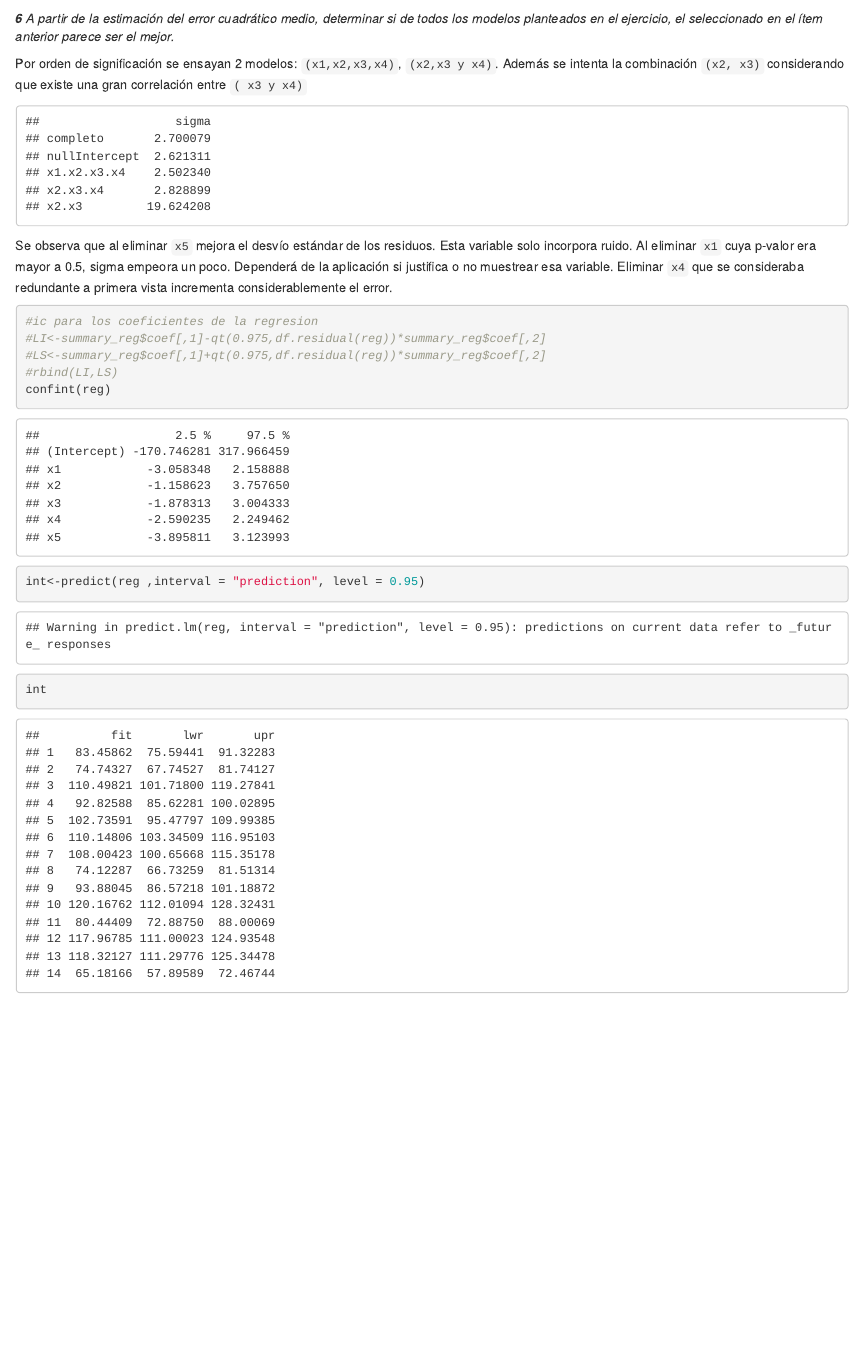
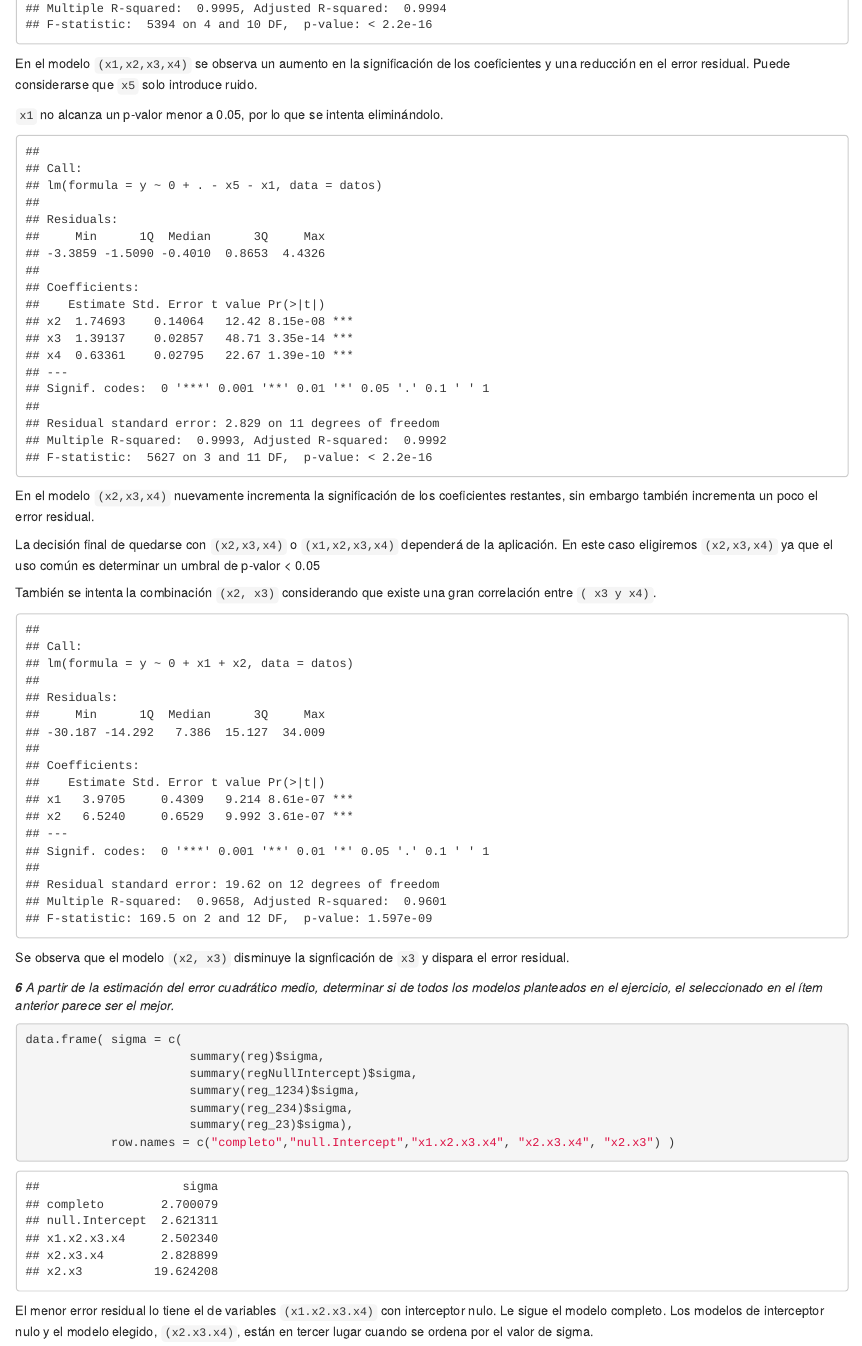
Before and after one commit to xvan/AprendizajeEstadistico, an R Markdown document (Ejercicio7.Rmd): the page in a window 1100 px wide, from 3060 px down before the commit and from 3440 px down after it. Rendered offline with R 4.5, knitr and Pandoc, with nearby package versions.

````diff
--- a/Ejercicio7.Rmd
+++ b/Ejercicio7.Rmd
@@ -63,7 +63,3 @@
 
 _**5** Plantear un nuevo modelo en el que intervengan aquellas variables que contribuyen significativamente y estimar los parámetros por mínimos cuadrados. ¿Qué modelo elegiría finalmente?_
 
-_**6**  A partir de la estimación del error cuadrático medio, determinar si de todos los modelos planteados en el ejercicio, el seleccionado en el ítem anterior parece ser el mejor._
-
-Por orden de significación se ensayan 2 modelos: `(x1,x2,x3,x4)`, `(x2,x3 y x4)`.
-Además se intenta la combinación `(x2, x3)` considerando que existe una gran correlación entre `( x3 y x4)`
@@ -77,27 +80,35 @@
+En el modelo `(x1,x2,x3,x4)` se observa un aumento en la significación de los coeficientes y una reducción en el error residual. Puede considerarse que `x5` solo introduce ruido.
+
+`x1` no alcanza un p-valor menor a 0.05, por lo que se intenta eliminándolo.
+
+```{r, echo=FALSE}
+summary(reg_234)
+```
+En el modelo `(x2,x3,x4)` nuevamente incrementa la significación de los coeficientes restantes, sin embargo también incrementa un poco el error residual.
+
+La decisión final de quedarse con `(x2,x3,x4)` o `(x1,x2,x3,x4)` dependerá de la aplicación. En este caso eligiremos `(x2,x3,x4)` ya que el uso común es determinar un umbral de p-valor < 0.05
+
+
+También se intenta la combinación `(x2, x3)` considerando que existe una gran correlación entre `( x3 y x4)`.
+
+```{r, echo=FALSE}
+summary(reg_23)
+```
+
+Se observa que el modelo `(x2, x3)` disminuye la signficación de `x3` y dispara el error residual.
+
+_**6**  A partir de la estimación del error cuadrático medio, determinar si de todos los modelos planteados en el ejercicio, el seleccionado en el ítem anterior parece ser el mejor._
+
+
+```{r}
 data.frame( sigma = c(
                        summary(reg)$sigma,
                        summary(regNullIntercept)$sigma,
                        summary(reg_1234)$sigma,
                        summary(reg_234)$sigma,
                        summary(reg_23)$sigma),
-            row.names = c("completo","nullIntercept","x1.x2.x3.x4", "x2.x3.x4", "x2.x3") )
+            row.names = c("completo","null.Intercept","x1.x2.x3.x4", "x2.x3.x4", "x2.x3") )
 ```
 
-Se observa que al eliminar `x5` mejora el desvío estándar de los residuos. Esta variable solo incorpora ruido.
-Al eliminar `x1` cuya p-valor era mayor a 0.5, sigma empeora un poco. Dependerá de la aplicación si justifica o no muestrear esa variable.
-Eliminar `x4` que se consideraba redundante a primera vista incrementa considerablemente el error.
-
-
-
-```{r}
-#ic para los coeficientes de la regresion
-#LI<-summary_reg$coef[,1]-qt(0.975,df.residual(reg))*summary_reg$coef[,2]
-#LS<-summary_reg$coef[,1]+qt(0.975,df.residual(reg))*summary_reg$coef[,2]
-#rbind(LI,LS)
-confint(reg)
-```
-
-```{r}
-int<-predict(reg ,interval = "prediction", level = 0.95)
-int
-```
+El menor error residual lo tiene el de variables `(x1.x2.x3.x4)` con interceptor nulo.
+Le sigue el modelo completo. Los modelos de interceptor nulo y el modelo elegido, `(x2.x3.x4)`, están en tercer lugar cuando se ordena por el valor de sigma.
````
Also changed, not shown: Ejercicio7.R (deleted, +0 -15 lines), Ejercicio7.Rmd (9 more changed lines).
